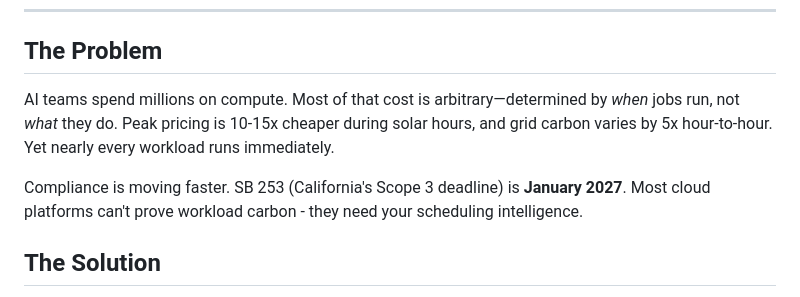
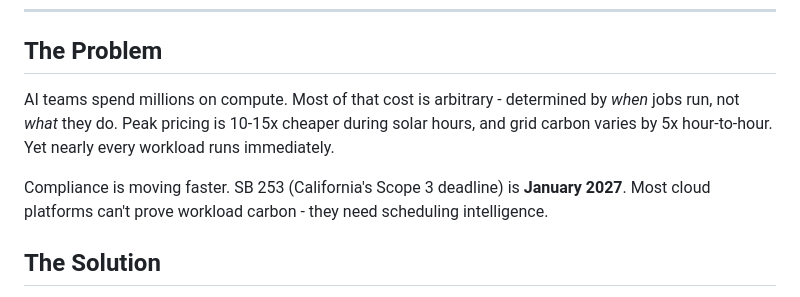
Before and after one commit to aashanm/arboric, a Markdown page: README.md, the part around the change. GitHub-like rendering.

```diff
--- a/README.md
+++ b/README.md
@@ -9,9 +9,9 @@
 
 ## The Problem
 
-AI teams spend millions on compute. Most of that cost is arbitrary—determined by *when* jobs run, not *what* they do. Peak pricing is 10-15x cheaper during solar hours, and grid carbon varies by 5x hour-to-hour. Yet nearly every workload runs immediately.
+AI teams spend millions on compute. Most of that cost is arbitrary - determined by *when* jobs run, not *what* they do. Peak pricing is 10-15x cheaper during solar hours, and grid carbon varies by 5x hour-to-hour. Yet nearly every workload runs immediately.
 
-Compliance is moving faster. SB 253 (California's Scope 3 deadline) is **January 2027**. Most cloud platforms can't prove workload carbon - they need your scheduling intelligence.
+Compliance is moving faster. SB 253 (California's Scope 3 deadline) is **January 2027**. Most cloud platforms can't prove workload carbon - they need scheduling intelligence.
 
 ## The Solution
 
```
